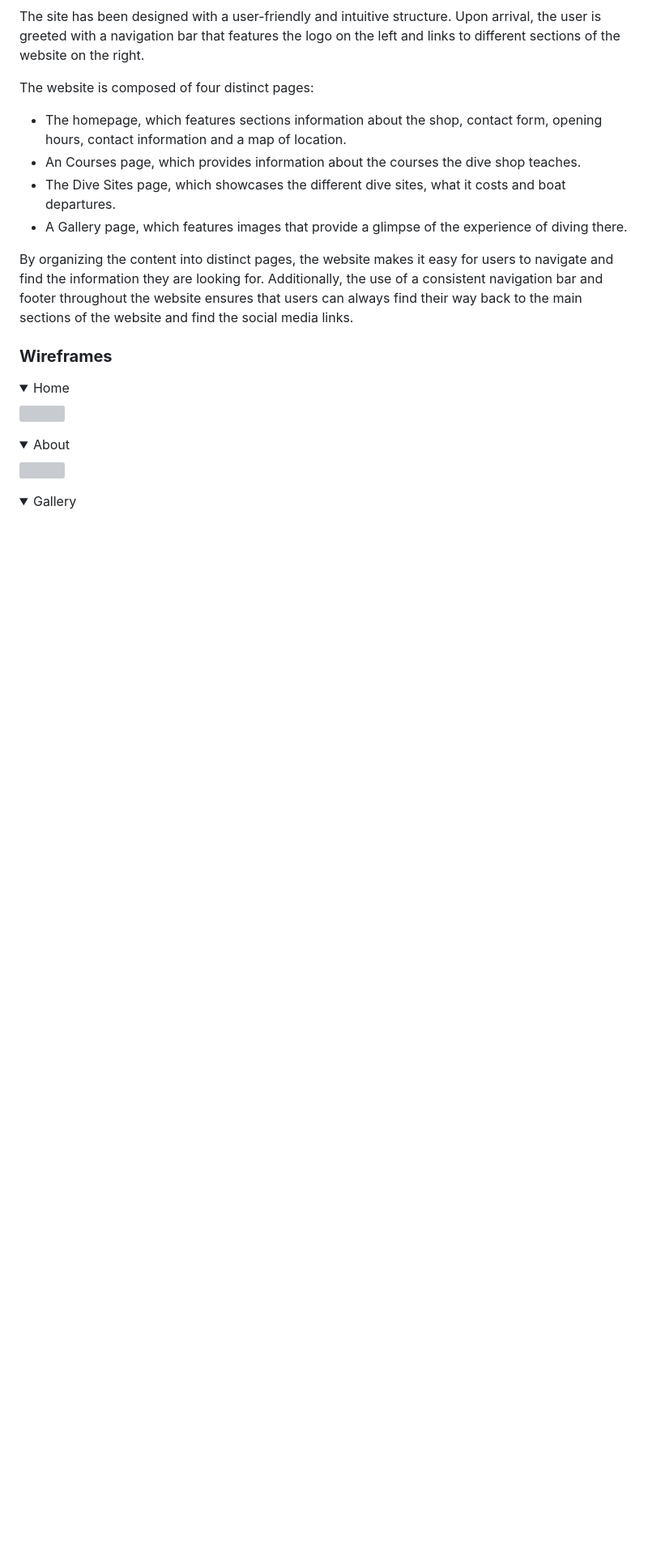
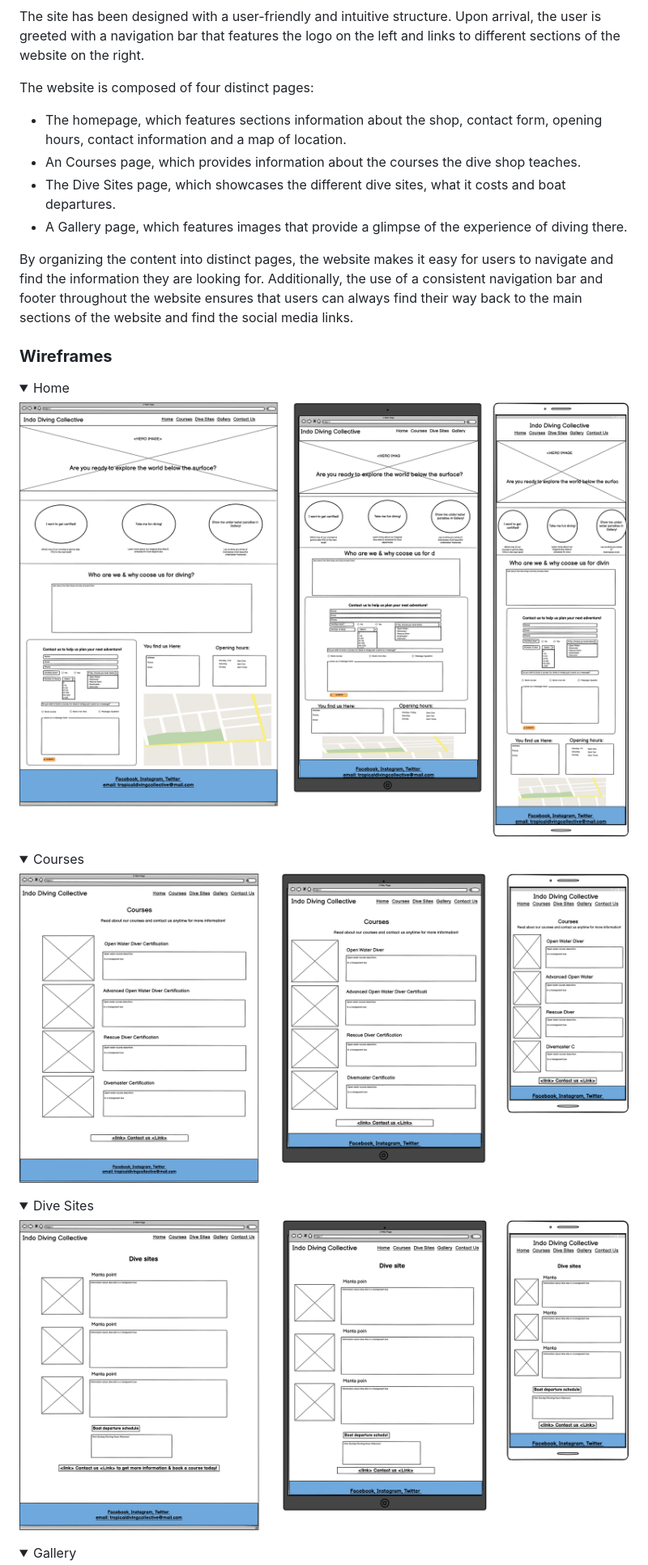
Before and after one commit to DebbieBergstrom/CI_PP1_DS, a Markdown page: README.md, the part around the change printed below. Shown: that part at 81% size. Rendered like a GitHub page; folded sections open; blank space fills up the shorter version; grey boxes are pictures that could not be loaded.

```diff
--- a/README.md
+++ b/README.md
@@ -226,12 +226,12 @@ By organizing the content into distinct pages, the website makes it easy for use
 ### **Wireframes**
 
 <details><summary>Home</summary>
-<img src="docs/wireframes/wi">
+<img src="docs/wireframes/wireframes_index.png">
 </details>
-<details><summary>About</summary>
-<img src="docs/wireframes/>
+<details><summary>Courses</summary>
+<img src="docs/wireframes/wireframes_courses.png">
 </details>
-<details><summary>Menu</summary>
-<img src="docs/wireframes/">
+<details><summary>Dive Sites</summary>
+<img src="docs/wireframes/wireframes_divesites.png">
 </details>
 <details><summary>Gallery</summary>
```
Also changed, not shown: other parts of README.md (+21 -5 lines).
